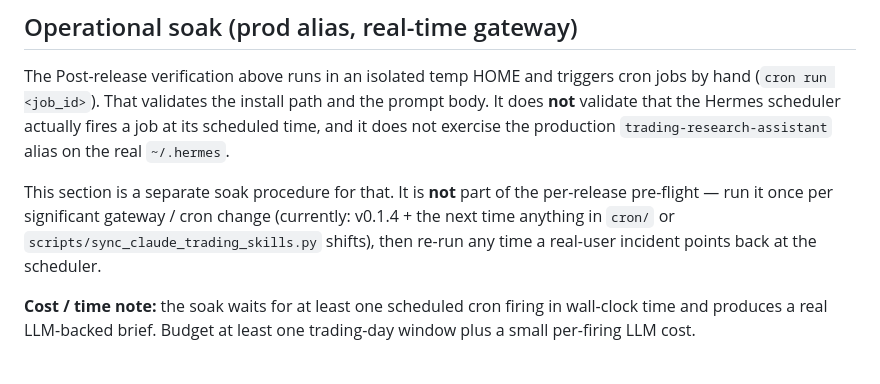
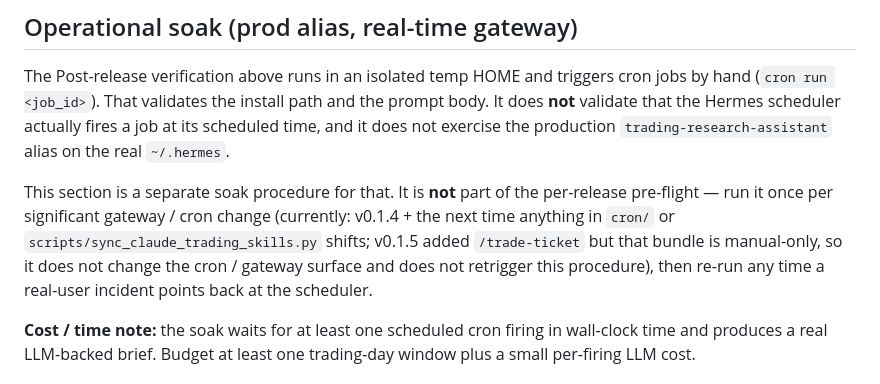
Before and after one commit to tradermonty/hermes-trading-research-agent-work-package, a Markdown page: 08-release-playbook.md, the part around the change. Rendered like a GitHub page.

Commit message:
release(v0.1.5): fold B-3 + Operational soak + audit-field polish into [0.1.5]
Folds the trade-ticket primitive (B-3 / TICKET-009), the Operational
soak procedure for the prod-alias real-time gateway, and the post-
review audit-field polish into a single 0.1.5 release.

B-3 audit-field polish (this round):

- schemas/trade-ticket.schema.json: approval.reviewer gains
  minLength: 1 so an APPROVED ticket cannot carry a blank reviewer
  string. created_at and approval.decided_at gain an explicit
  ISO-8601 pattern in addition to format: date-time, so a validator
  built without a format_checker still rejects malformed timestamps.
- tests/test_trade_ticket_schema.py: canonical _validator() now
  constructs Draft202012Validator with
  format_checker=Draft202012Validator.FORMAT_CHECKER, upgrading
  format: date-time from annotation-only to an actual check.
  Defence in depth: schema carries both format and pattern;
  validator honours both.
- tests/fixtures/trade_tickets/bad_invalid_timestamp.yaml,
  bad_approved_blank_reviewer.yaml (new): exercise the two new
  branches. Schema-negative parametrize matrix grows 7 -> 9;
  trade-ticket explicit cases 20 -> 22; full suite 153 -> 155.

Release housekeeping:

- distribution.yaml + pyproject.toml: 0.1.4 -> 0.1.5.
- README.md / README.ja.md: pinned-install snippet bumps from
  v0.1.4 to v0.1.5.
- AGENTS.md Status header bumps to v0.1.5; TICKET-009 row records
  the polish (validator format_checker, schema pattern + minLength,
  22 cases + 14 fixtures); the [Unreleased] heading note clears.
- docs/08-release-playbook.md: Operational soak preamble notes that
  v0.1.5 adds a manual-only bundle (/trade-ticket) and so does not
  retrigger the soak procedure on its own.
- CHANGELOG.md: [Unreleased] block folds into [0.1.5] - 2026-05-24
  with the polish appended as a "B-3 follow-up — audit field
  validation" subsection under the existing Added / Changed /
  Documentation entries.

make validate-all: green (155 passed; mapping resolved for all
10 workflows).

Co-Authored-By: Claude Opus 4.7 (1M context) <noreply@anthropic.com>

```diff
--- a/08-release-playbook.md
+++ b/08-release-playbook.md
@@ -108,7 +108,7 @@ For the Anthropic-key path above no `hermes login` is needed — the key is read
 
 The Post-release verification above runs in an isolated temp HOME and triggers cron jobs by hand (`cron run <job_id>`). That validates the install path and the prompt body. It does **not** validate that the Hermes scheduler actually fires a job at its scheduled time, and it does not exercise the production `trading-research-assistant` alias on the real `~/.hermes`.
 
-This section is a separate soak procedure for that. It is **not** part of the per-release pre-flight — run it once per significant gateway / cron change (currently: v0.1.4 + the next time anything in `cron/` or `scripts/sync_claude_trading_skills.py` shifts), then re-run any time a real-user incident points back at the scheduler.
+This section is a separate soak procedure for that. It is **not** part of the per-release pre-flight — run it once per significant gateway / cron change (currently: v0.1.4 + the next time anything in `cron/` or `scripts/sync_claude_trading_skills.py` shifts; v0.1.5 added `/trade-ticket` but that bundle is manual-only, so it does not change the cron / gateway surface and does not retrigger this procedure), then re-run any time a real-user incident points back at the scheduler.
 
 **Cost / time note:** the soak waits for at least one scheduled cron firing in wall-clock time and produces a real LLM-backed brief. Budget at least one trading-day window plus a small per-firing LLM cost.
 
```
